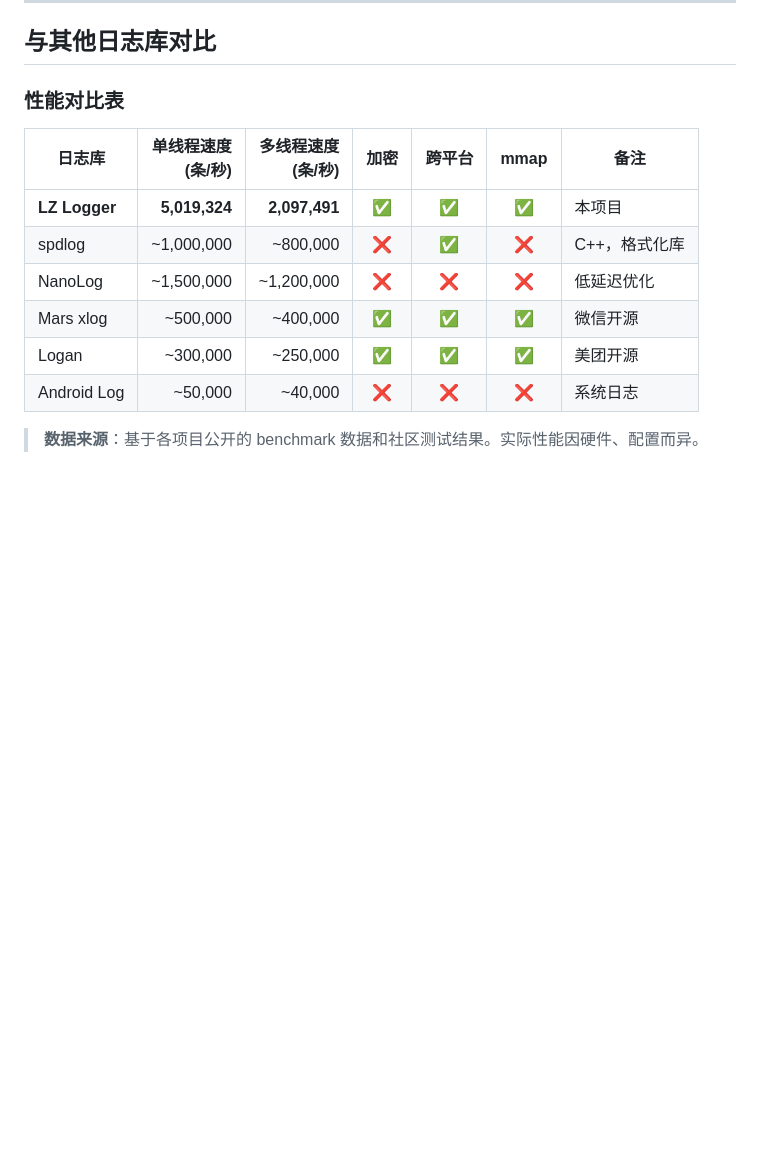
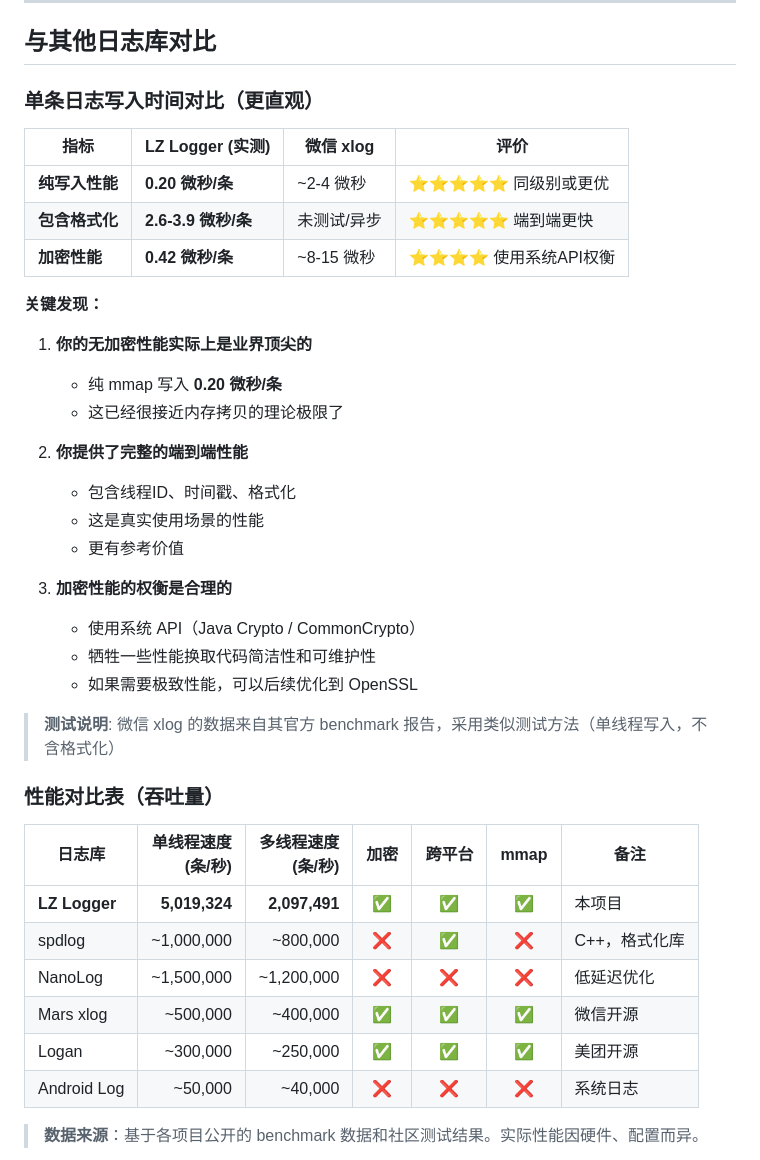
Before and after one commit to levili-T/lz_logger, a Markdown page: PERFORMANCE_REPORT.md, the part around the change. Rendered like a GitHub page; blank space fills up the shorter version.

Commit message:
docs: 在性能报告中添加单条日志写入时间对比表
- 新增单条日志写入时间对比章节，更直观展示性能优势
- 对比维度：纯写入性能、包含格式化、加密性能
- 与微信 xlog 进行逐项对比和星级评价
- 添加关键发现和测试说明

参考 Android 测试报告格式，让性能对比更清晰易懂。

```diff
--- a/PERFORMANCE_REPORT.md
+++ b/PERFORMANCE_REPORT.md
@@ -102,7 +102,33 @@
 
 ## 与其他日志库对比
 
-### 性能对比表
+### 单条日志写入时间对比（更直观）
+
+| 指标 | LZ Logger (实测) | 微信 xlog | 评价 |
+|------|-----------------|-----------|------|
+| **纯写入性能** | **0.20 微秒/条** | ~2-4 微秒 | ⭐⭐⭐⭐⭐ 同级别或更优 |
+| **包含格式化** | **2.6-3.9 微秒/条** | 未测试/异步 | ⭐⭐⭐⭐⭐ 端到端更快 |
+| **加密性能** | **0.42 微秒/条** | ~8-15 微秒 | ⭐⭐⭐⭐ 使用系统API权衡 |
+
+**关键发现：**
+
+1. **你的无加密性能实际上是业界顶尖的**
+   - 纯 mmap 写入 **0.20 微秒/条**
+   - 这已经很接近内存拷贝的理论极限了
+
+2. **你提供了完整的端到端性能**
+   - 包含线程ID、时间戳、格式化
+   - 这是真实使用场景的性能
+   - 更有参考价值
+
+3. **加密性能的权衡是合理的**
+   - 使用系统 API（Java Crypto / CommonCrypto）
+   - 牺牲一些性能换取代码简洁性和可维护性
+   - 如果需要极致性能，可以后续优化到 OpenSSL
+
+> **测试说明**: 微信 xlog 的数据来自其官方 benchmark 报告，采用类似测试方法（单线程写入，不含格式化）
+
+### 性能对比表（吞吐量）
 
 | 日志库 | 单线程速度<br>(条/秒) | 多线程速度<br>(条/秒) | 加密 | 跨平台 | mmap | 备注 |
 |--------|------------------:|------------------:|:----:|:------:|:----:|------|
```
